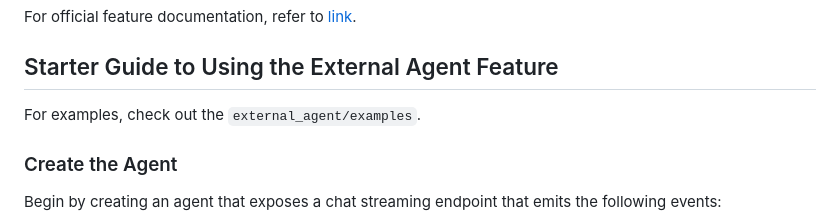
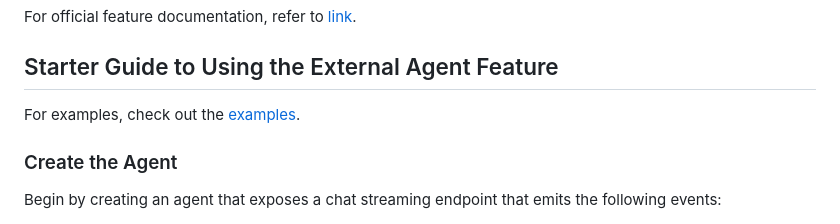
Before and after one commit to watson-developer-cloud/watsonx-orchestrate-developer-toolkit, a Markdown page: external_agent/README.md, the part around the change. GitHub-like rendering.

Commit message:
chore: doc update

```diff
--- a/external_agent/README.md
+++ b/external_agent/README.md
@@ -4,7 +4,7 @@ For official feature documentation, refer to [link](https://developer.ibm.com/ap
 
 ## Starter Guide to Using the External Agent Feature
 
-For examples, check out the `external_agent/examples`.
+For examples, check out the [examples](examples).
 
 ### Create the Agent
 Begin by creating an agent that exposes a chat streaming endpoint that emits the following events:
```
